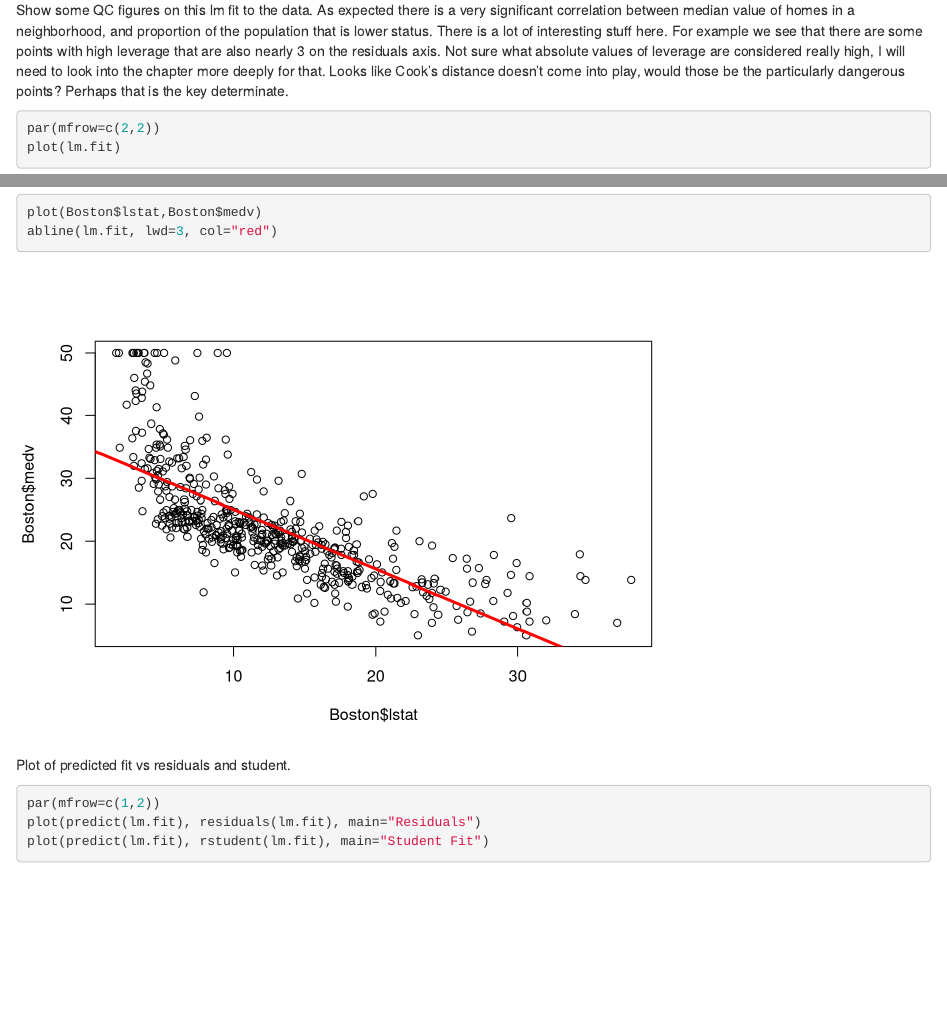
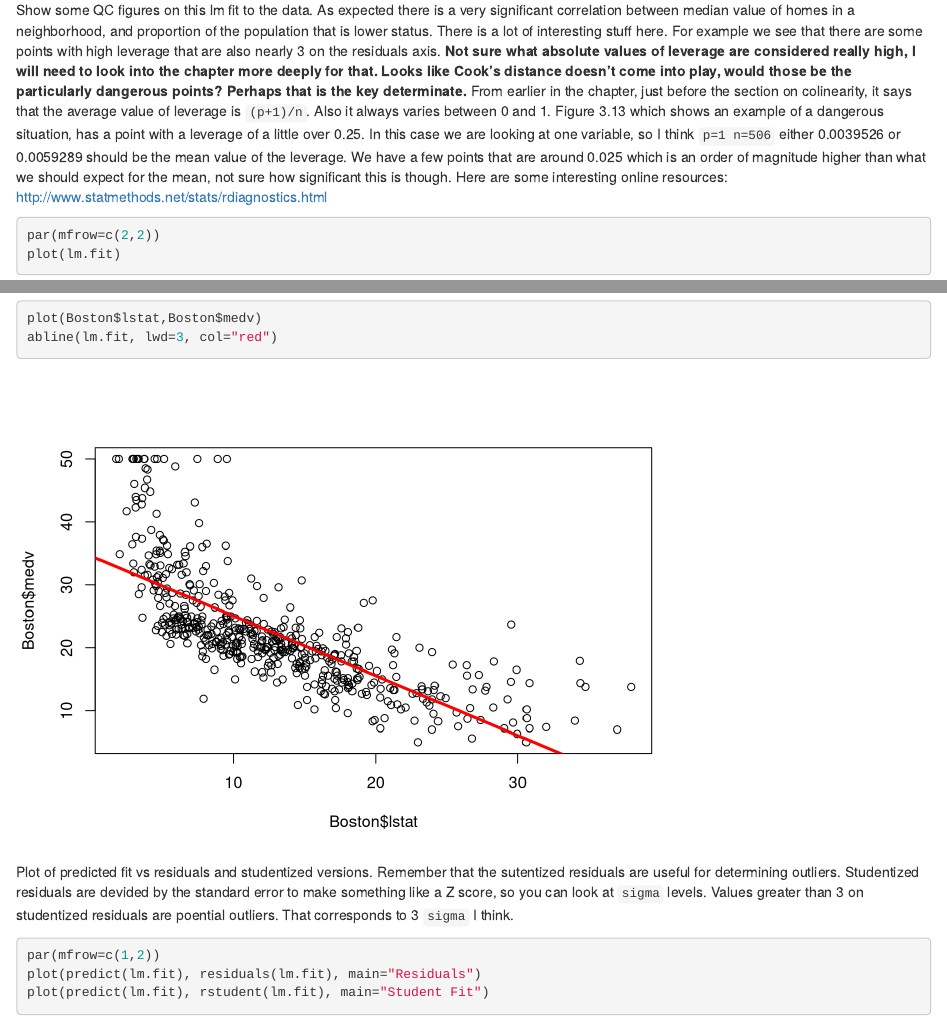
Before and after one commit to jstjohn/IntroToStatisticalLearningR-, an R Markdown document (R_Labs/Lab2/Lab2.Rmd): the page in a window 1100 px wide, from 570 px down, and a second part further down, joined at a grey line. Rendered offline with R 4.5, knitr and Pandoc, with nearby package versions.

Commit message:
finished up lab 2

````diff
--- a/R_Labs/Lab2/Lab2.Rmd
+++ b/R_Labs/Lab2/Lab2.Rmd
@@ -10,7 +10,7 @@ lm.fit=lm(medv~lstat,data=Boston)
 summary(lm.fit)
 ```
 
-Show some QC figures on this lm fit to the data. As expected there is a very significant correlation between median value of homes in a neighborhood, and proportion of the population that is lower status. There is a lot of interesting stuff here. For example we see that there are some points with high leverage that are also nearly 3 on the residuals axis. Not sure what absolute values of leverage are considered really high, I will need to look into the chapter more deeply for that. Looks like Cook's distance doesn't come into play, would those be the particularly dangerous points? Perhaps that is the key determinate.
+Show some QC figures on this lm fit to the data. As expected there is a very significant correlation between median value of homes in a neighborhood, and proportion of the population that is lower status. There is a lot of interesting stuff here. For example we see that there are some points with high leverage that are also nearly 3 on the residuals axis. **Not sure what absolute values of leverage are considered really high, I will need to look into the chapter more deeply for that. Looks like Cook's distance doesn't come into play, would those be the particularly dangerous points? Perhaps that is the key determinate.** From earlier in the chapter, just before the section on colinearity, it says that the average value of leverage is `(p+1)/n`. Also it always varies between 0 and 1. Figure 3.13 which shows an example of a dangerous situation, has a point with a leverage of a little over 0.25. In this case we are looking at one variable, so I think `p=1 n=506` either `r 2/506` or `r 3/506` should be the mean value of the leverage. We have a few points that are around 0.025 which is an order of magnitude higher than what we should expect for the mean, not sure how significant this is though. Here are some interesting online resources: http://www.statmethods.net/stats/rdiagnostics.html
 
 ```{r fig.width=11, fig.height=11}
 par(mfrow=c(2,2))
@@ -32,7 +32,8 @@ plot(Boston$lstat,Boston$medv)
 abline(lm.fit, lwd=3, col="red")
 ```
 
-Plot of predicted fit vs residuals and student.
+Plot of predicted fit vs residuals and studentized versions. Remember that the sutentized residuals are useful for determining outliers. Studentized residuals are devided by the standard error to make something like a Z score, so you can look at `sigma` levels. Values greater than 3 on studentized residuals are poential outliers. That corresponds to 3 `sigma` I think.
+
 ```{r fig.width=11, fig.height=5}
 par(mfrow=c(1,2))
 plot(predict(lm.fit), residuals(lm.fit), main="Residuals")
````
Also changed, not shown: R_Labs/Lab2/Lab2.Rmd (2 more changed lines).
